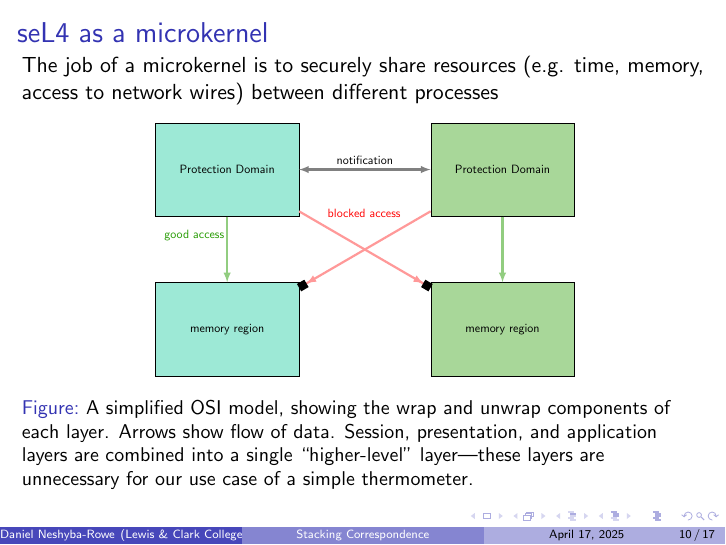
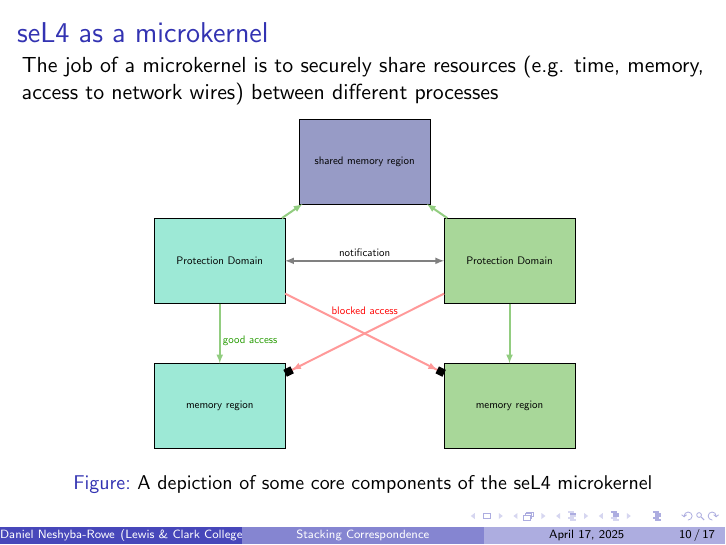
Before and after one commit to rowedaniel/thesis-dependable, LaTeX slides (thesis_presentation/main.tex): page 13 of 20. Compiled offline with pdfLaTeX.

Commit message:
fix: fix up seL4 as microkernel fig

```diff
--- a/thesis_presentation/main.tex
+++ b/thesis_presentation/main.tex
@@ -178,7 +178,7 @@ lemma "2 + 2 = 4" by simp
     between different processes
 \begin{figure}[htpb]
     \centering
-    \scalebox{0.55}{
+    \scalebox{0.5}{
     \begin{tikzpicture}[node distance=4cm]
         % styles
         \tikzstyle{cell} = [rectangle, minimum width=4.6cm, minimum height=3cm, text centered, draw=black]
@@ -186,9 +186,9 @@ lemma "2 + 2 = 4" by simp
         \tikzstyle{box} = [draw, rectangle, align=center, minimum width=11cm, inner sep=3ex]
 
         % wrap
-        \node (PD1) [cell, fill=cyan!80] {Protection Domain};
-        \node (PD2) [cell, fill=green!80, right=120pt of PD1] {Protection Domain};
-
+        \node (mem0) [cell, fill=blue!80] {shared memory region};
+        \node (PD1) [cell, fill=cyan!80, below left=20pt of mem0] {Protection Domain};
+        \node (PD2) [cell, fill=green!80, below right=20pt of mem0] {Protection Domain};
         \node (mem1) [cell, fill=cyan!80, below=60pt of PD1] {memory region};
         \node (mem2) [cell, fill=green!80, below=60pt of PD2] {memory region};
         % % layers
@@ -197,19 +197,21 @@ lemma "2 + 2 = 4" by simp
         % \node[box, label={left:\rotatebox{90}{Network}}, fit = (ip_wrap) (ip_unwrap)] (1) {};
         % \node[box, label={left:\rotatebox{90}{Data Link}}, fit = (ethernet_wrap) (ethernet_unwrap)] (1) {};
         % \node[box, label={left:\rotatebox{90}{Physical}}, fit = (hardware_wrap) (hardware_unwrap)] (1) {};
-        \node [color=red] at (125pt, -40pt) {blocked access};
-        \node [color=green!200] at (-30pt, -60pt) {good access};
+        \node [color=red] at (0, -150pt) {blocked access};
+        \node [color=green!200] at (-115pt, -180pt) {good access};
 
         % flow of information
         \draw [arrow, <->] (PD1) -- (PD2) node[midway, above] {notification};
         \draw [arrow, draw=green] (PD1) -- (mem1);
         \draw [arrow, draw=green] (PD2) -- (mem2);
+        \draw [arrow, draw=green] (PD1) -- (mem0);
+        \draw [arrow, draw=green] (PD2) -- (mem0);
         \draw [arrow, draw=red!40, -{> Square[black]}] (PD1) -- (mem2);
         \draw [arrow, draw=red!40, -{> Square[black]}] (PD2) -- (mem1);
     \end{tikzpicture}}
 
 
-    \caption{A simplified OSI model, showing the wrap and unwrap components of each layer. Arrows show flow of data. Session, presentation, and application layers are combined into a single ``higher-level'' layer---these layers are unnecessary for our use case of a simple thermometer.}
+    \caption{A depiction of some core components of the seL4 microkernel}
     \label{fig:network-stack}
 \end{figure}
 
```
